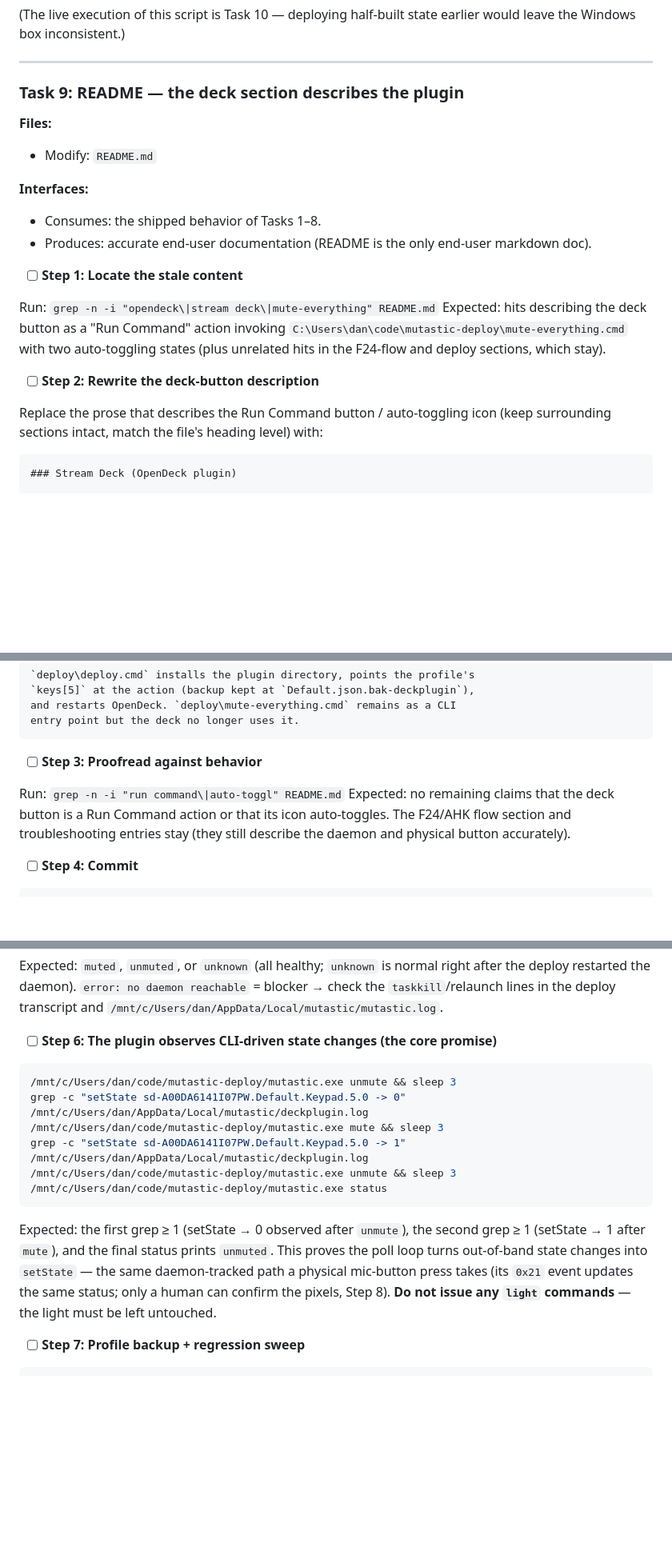
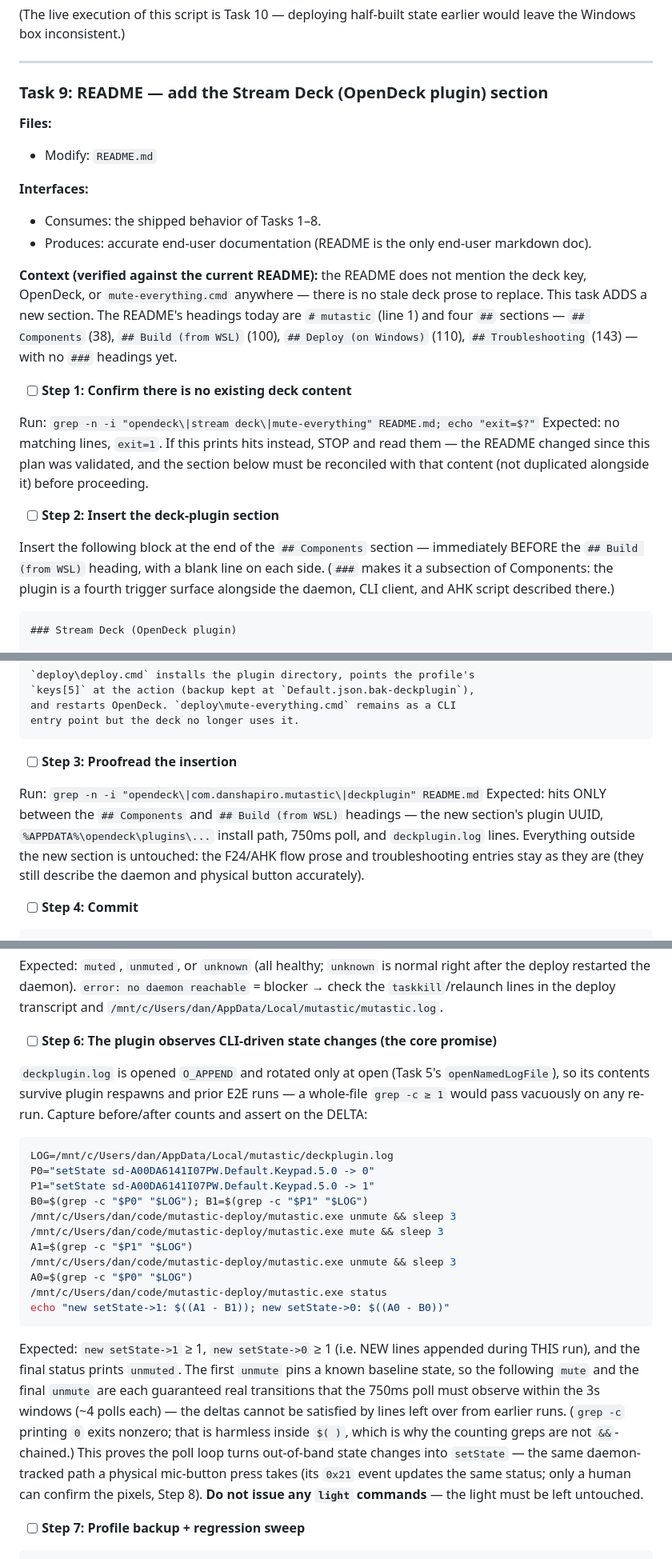
Before and after one commit to danshapiro/mutastic, a Markdown page: docs/plans/2026-08-09-opendeck-mute-plugin.md, 3 parts joined by grey strips. Shown at 80% size. GitHub-like rendering; blank space fills up the shorter version.

Commit message:
docs(plan): fix fresheyes blocking issues in Task 9 and Task 10 Step 6
Fresh-eyes review found two executable-plan defects:

- Task 9 instructed replacing README deck-button prose that does not
  exist (the grep in Step 1 has zero hits). Reframed as inserting a new
  'Stream Deck (OpenDeck plugin)' section at the end of ## Components,
  with a verified insertion point and a proofread grep aimed at the
  new content instead of a vacuously-passing negative check.

- Task 10 Step 6 (core-promise E2E gate) grepped the append-only
  deckplugin.log with no freshness bound, so prior runs' lines made it
  pass vacuously on re-runs. Now delta-based: capture before/after
  setState counts and require new lines appended during this run's
  guaranteed unmute->mute->unmute transitions.

````diff
--- a/docs/plans/2026-08-09-opendeck-mute-plugin.md
+++ b/docs/plans/2026-08-09-opendeck-mute-plugin.md
@@ -1921,7 +1921,7 @@ git commit -m "feat(deploy): install OpenDeck plugin, edit profile, cycle OpenDe
 
 ---
 
-### Task 9: README — the deck section describes the plugin
+### Task 9: README — add the Stream Deck (OpenDeck plugin) section
 
 **Files:**
 - Modify: `README.md`
@@ -1930,14 +1930,16 @@ git commit -m "feat(deploy): install OpenDeck plugin, edit profile, cycle OpenDe
 - Consumes: the shipped behavior of Tasks 1–8.
 - Produces: accurate end-user documentation (README is the only end-user markdown doc).
 
-- [ ] **Step 1: Locate the stale content**
-
-Run: `grep -n -i "opendeck\|stream deck\|mute-everything" README.md`
-Expected: hits describing the deck button as a "Run Command" action invoking `C:\Users\dan\code\mutastic-deploy\mute-everything.cmd` with two auto-toggling states (plus unrelated hits in the F24-flow and deploy sections, which stay).
-
-- [ ] **Step 2: Rewrite the deck-button description**
-
-Replace the prose that describes the Run Command button / auto-toggling icon (keep surrounding sections intact, match the file's heading level) with:
+**Context (verified against the current README):** the README does not mention the deck key, OpenDeck, or `mute-everything.cmd` anywhere — there is no stale deck prose to replace. This task ADDS a new section. The README's headings today are `# mutastic` (line 1) and four `##` sections — `## Components` (38), `## Build (from WSL)` (100), `## Deploy (on Windows)` (110), `## Troubleshooting` (143) — with no `###` headings yet.
+
+- [ ] **Step 1: Confirm there is no existing deck content**
+
+Run: `grep -n -i "opendeck\|stream deck\|mute-everything" README.md; echo "exit=$?"`
+Expected: no matching lines, `exit=1`. If this prints hits instead, STOP and read them — the README changed since this plan was validated, and the section below must be reconciled with that content (not duplicated alongside it) before proceeding.
+
+- [ ] **Step 2: Insert the deck-plugin section**
+
+Insert the following block at the end of the `## Components` section — immediately BEFORE the `## Build (from WSL)` heading, with a blank line on each side. (`###` makes it a subsection of Components: the plugin is a fourth trigger surface alongside the daemon, CLI client, and AHK script described there.)
 
 ```markdown
 ### Stream Deck (OpenDeck plugin)
@@ -1966,10 +1968,10 @@ and restarts OpenDeck. `deploy\mute-everything.cmd` remains as a CLI
 entry point but the deck no longer uses it.
 ```
 
-- [ ] **Step 3: Proofread against behavior**
-
-Run: `grep -n -i "run command\|auto-toggl" README.md`
-Expected: no remaining claims that the deck button is a Run Command action or that its icon auto-toggles. The F24/AHK flow section and troubleshooting entries stay (they still describe the daemon and physical button accurately).
+- [ ] **Step 3: Proofread the insertion**
+
+Run: `grep -n -i "opendeck\|com.danshapiro.mutastic\|deckplugin" README.md`
+Expected: hits ONLY between the `## Components` and `## Build (from WSL)` headings — the new section's plugin UUID, `%APPDATA%\opendeck\plugins\...` install path, 750ms poll, and `deckplugin.log` lines. Everything outside the new section is untouched: the F24/AHK flow prose and troubleshooting entries stay as they are (they still describe the daemon and physical button accurately).
 
 - [ ] **Step 4: Commit**
 
@@ -2050,16 +2052,23 @@ Expected: `muted`, `unmuted`, or `unknown` (all healthy; `unknown` is normal rig
 
 - [ ] **Step 6: The plugin observes CLI-driven state changes (the core promise)**
 
-```bash
+`deckplugin.log` is opened `O_APPEND` and rotated only at open (Task 5's `openNamedLogFile`), so its contents survive plugin respawns and prior E2E runs — a whole-file `grep -c ≥ 1` would pass vacuously on any re-run. Capture before/after counts and assert on the DELTA:
+
+```bash
+LOG=/mnt/c/Users/dan/AppData/Local/mutastic/deckplugin.log
+P0="setState sd-A00DA6141I07PW.Default.Keypad.5.0 -> 0"
+P1="setState sd-A00DA6141I07PW.Default.Keypad.5.0 -> 1"
+B0=$(grep -c "$P0" "$LOG"); B1=$(grep -c "$P1" "$LOG")
 /mnt/c/Users/dan/code/mutastic-deploy/mutastic.exe unmute && sleep 3
-grep -c "setState sd-A00DA6141I07PW.Default.Keypad.5.0 -> 0" /mnt/c/Users/dan/AppData/Local/mutastic/deckplugin.log
 /mnt/c/Users/dan/code/mutastic-deploy/mutastic.exe mute && sleep 3
-grep -c "setState sd-A00DA6141I07PW.Default.Keypad.5.0 -> 1" /mnt/c/Users/dan/AppData/Local/mutastic/deckplugin.log
+A1=$(grep -c "$P1" "$LOG")
 /mnt/c/Users/dan/code/mutastic-deploy/mutastic.exe unmute && sleep 3
+A0=$(grep -c "$P0" "$LOG")
 /mnt/c/Users/dan/code/mutastic-deploy/mutastic.exe status
-```
-
-Expected: the first grep ≥ 1 (setState → 0 observed after `unmute`), the second grep ≥ 1 (setState → 1 after `mute`), and the final status prints `unmuted`. This proves the poll loop turns out-of-band state changes into `setState` — the same daemon-tracked path a physical mic-button press takes (its `0x21` event updates the same status; only a human can confirm the pixels, Step 8). **Do not issue any `light` commands** — the light must be left untouched.
+echo "new setState->1: $((A1 - B1)); new setState->0: $((A0 - B0))"
+```
+
+Expected: `new setState->1` ≥ 1, `new setState->0` ≥ 1 (i.e. NEW lines appended during THIS run), and the final status prints `unmuted`. The first `unmute` pins a known baseline state, so the following `mute` and the final `unmute` are each guaranteed real transitions that the 750ms poll must observe within the 3s windows (~4 polls each) — the deltas cannot be satisfied by lines left over from earlier runs. (`grep -c` printing `0` exits nonzero; that is harmless inside `$( )`, which is why the counting greps are not `&&`-chained.) This proves the poll loop turns out-of-band state changes into `setState` — the same daemon-tracked path a physical mic-button press takes (its `0x21` event updates the same status; only a human can confirm the pixels, Step 8). **Do not issue any `light` commands** — the light must be left untouched.
 
 - [ ] **Step 7: Profile backup + regression sweep**
 
````
